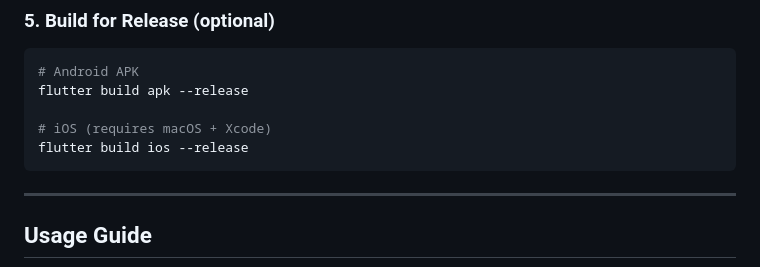
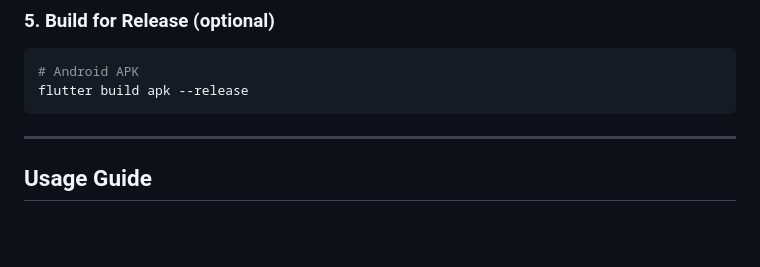
Before and after one commit to mumomuthike/MAD_group, a Markdown page: README.md, the part around the change. Drawn GitHub-style; blank space fills up the shorter version.

````diff
--- a/README.md
+++ b/README.md
@@ -144,9 +144,6 @@ flutter run -d <device_id>
 ```bash
 # Android APK
 flutter build apk --release
-
-# iOS (requires macOS + Xcode)
-flutter build ios --release
 ```
 
 ---
````
